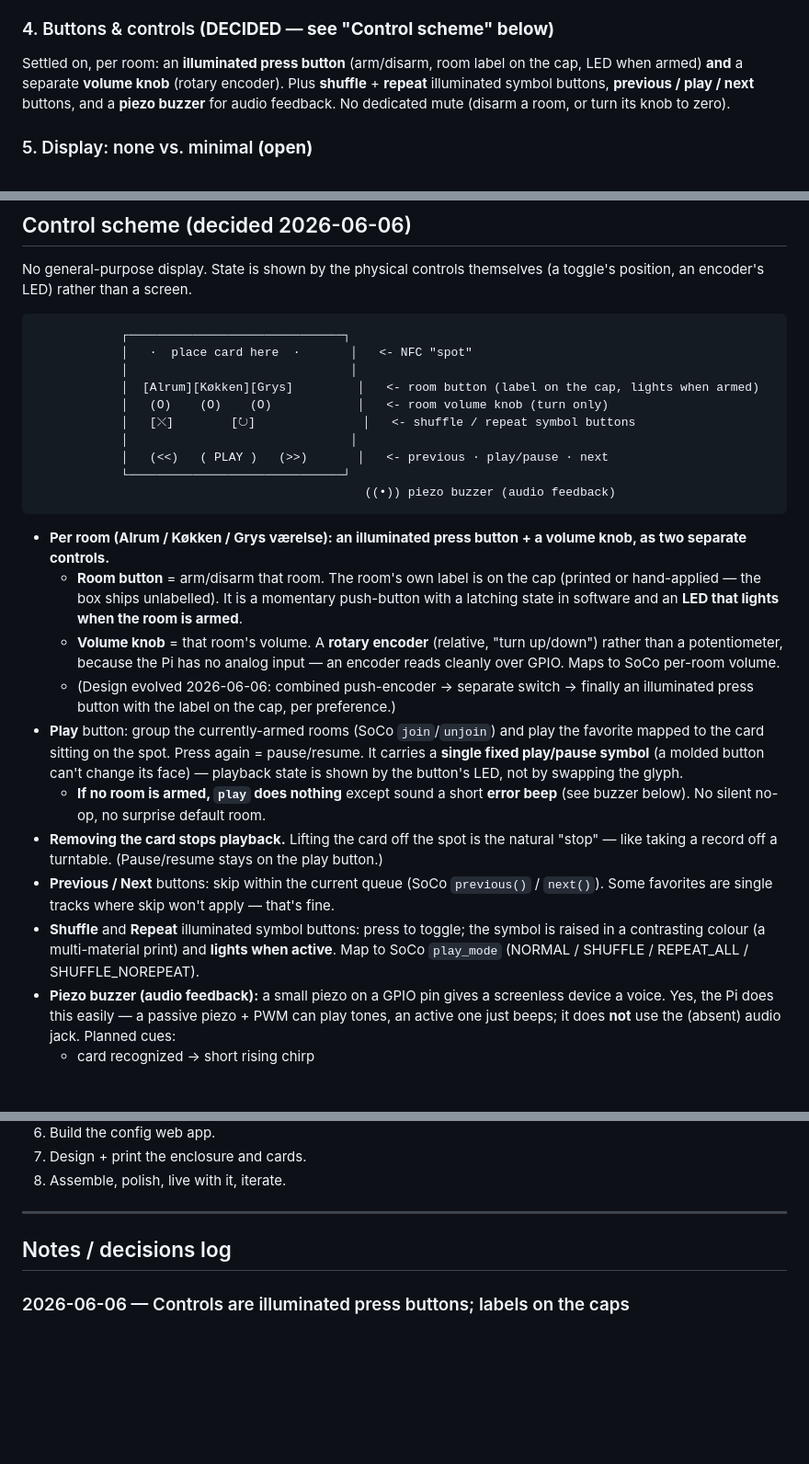
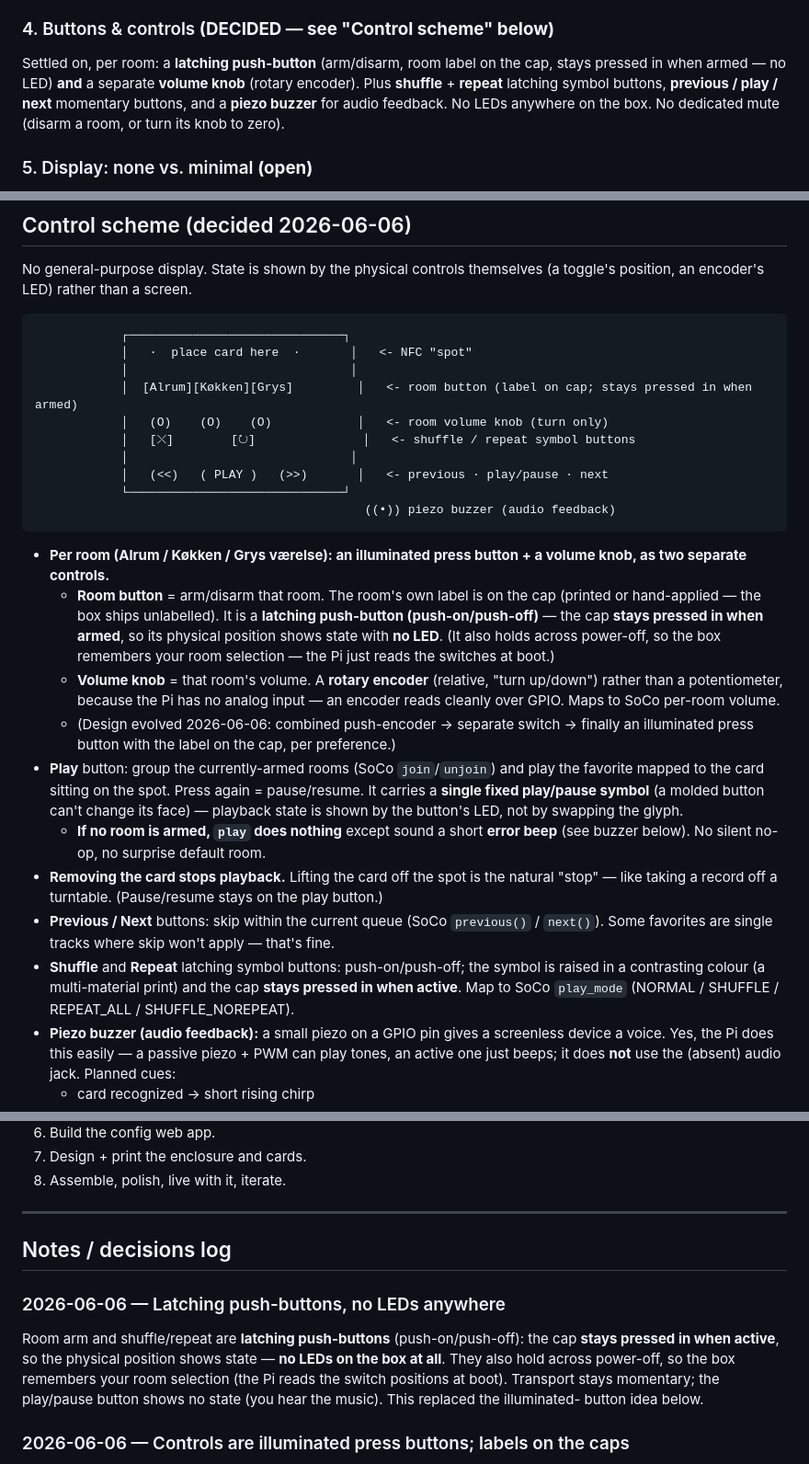
Before and after one commit to alexanderjasper/music-box, a Markdown page: README.md, 3 parts joined by grey strips. Shown at 92% size. Drawn GitHub-style; blank space fills up the shorter version.

Commit message:
Switch room/mode controls to latching push-buttons (no LEDs)
The controls become push-on/push-off latching buttons whose cap stays
pressed in when active, so the physical position shows state and the box
needs no LEDs at all — more in keeping with the no-display goal, fewer
parts, and 5 fewer GPIO lines. They also hold state across power-off, so
the box remembers the room selection (the Pi reads switch positions at
boot). Updates the BOM (latching buttons, no LEDs/resistors, ~17-pin
budget) and the README control scheme, hardware table, and decisions log.

Co-Authored-By: Claude Opus 4.8 (1M context) <noreply@anthropic.com>

```diff
--- a/README.md
+++ b/README.md
@@ -102,11 +102,11 @@ What runs the logic and talks to Sonos?
   can be added later. Podcasts beyond DR are a known gap — see findings.
 
 ### 4. Buttons & controls **(DECIDED — see "Control scheme" below)**
-Settled on, per room: an **illuminated press button** (arm/disarm, room label on the
-cap, LED when armed) **and** a separate **volume knob** (rotary encoder). Plus
-**shuffle** + **repeat** illuminated symbol buttons, **previous / play / next**
-buttons, and a **piezo buzzer** for audio feedback. No dedicated mute (disarm a room,
-or turn its knob to zero).
+Settled on, per room: a **latching push-button** (arm/disarm, room label on the cap,
+stays pressed in when armed — no LED) **and** a separate **volume knob** (rotary
+encoder). Plus **shuffle** + **repeat** latching symbol buttons, **previous / play /
+next** momentary buttons, and a **piezo buzzer** for audio feedback. No LEDs anywhere
+on the box. No dedicated mute (disarm a room, or turn its knob to zero).
 
 ### 5. Display: none vs. minimal **(open)**
 - None at all.
@@ -230,7 +230,7 @@ No general-purpose display. State is shown by the physical controls themselves
             ┌──────────────────────────────┐
             │   ·  place card here  ·       │   <- NFC "spot"
             │                               │
-            │  [Alrum][Køkken][Grys]         │   <- room button (label on the cap, lights when armed)
+            │  [Alrum][Køkken][Grys]         │   <- room button (label on cap; stays pressed in when armed)
             │   (O)    (O)    (O)            │   <- room volume knob (turn only)
             │   [⤬]        [↻]               │   <- shuffle / repeat symbol buttons
             │                               │
@@ -242,8 +242,10 @@ No general-purpose display. State is shown by the physical controls themselves
 - **Per room (Alrum / Køkken / Grys værelse): an illuminated press button + a volume
   knob, as two separate controls.**
   - **Room button** = arm/disarm that room. The room's own label is on the cap
-    (printed or hand-applied — the box ships unlabelled). It is a momentary push-button
-    with a latching state in software and an **LED that lights when the room is armed**.
+    (printed or hand-applied — the box ships unlabelled). It is a **latching push-button
+    (push-on/push-off)** — the cap **stays pressed in when armed**, so its physical
+    position shows state with **no LED**. (It also holds across power-off, so the box
+    remembers your room selection — the Pi just reads the switches at boot.)
   - **Volume knob** = that room's volume. A **rotary encoder** (relative, "turn up/down")
     rather than a potentiometer, because the Pi has no analog input — an encoder reads
     cleanly over GPIO. Maps to SoCo per-room volume.
@@ -259,9 +261,9 @@ No general-purpose display. State is shown by the physical controls themselves
   "stop" — like taking a record off a turntable. (Pause/resume stays on the play button.)
 - **Previous / Next** buttons: skip within the current queue (SoCo `previous()` /
   `next()`). Some favorites are single tracks where skip won't apply — that's fine.
-- **Shuffle** and **Repeat** illuminated symbol buttons: press to toggle; the symbol
-  is raised in a contrasting colour (a multi-material print) and **lights when active**.
-  Map to SoCo `play_mode` (NORMAL / SHUFFLE / REPEAT_ALL / SHUFFLE_NOREPEAT).
+- **Shuffle** and **Repeat** latching symbol buttons: push-on/push-off; the symbol is
+  raised in a contrasting colour (a multi-material print) and the cap **stays pressed
+  in when active**. Map to SoCo `play_mode` (NORMAL / SHUFFLE / REPEAT_ALL / SHUFFLE_NOREPEAT).
 - **Piezo buzzer (audio feedback):** a small piezo on a GPIO pin gives a screenless
   device a voice. Yes, the Pi does this easily — a passive piezo + PWM can play tones,
   an active one just beeps; it does **not** use the (absent) audio jack. Planned cues:
@@ -373,6 +375,14 @@ handwritten cards. Drives the real Sonos.*
 
 ## Notes / decisions log
 
+### 2026-06-06 — Latching push-buttons, no LEDs anywhere
+Room arm and shuffle/repeat are **latching push-buttons** (push-on/push-off): the cap
+**stays pressed in when active**, so the physical position shows state — **no LEDs on
+the box at all**. They also hold across power-off, so the box remembers your room
+selection (the Pi reads the switch positions at boot). Transport stays momentary; the
+play/pause button shows no state (you hear the music). This replaced the illuminated-
+button idea below.
+
 ### 2026-06-06 — Controls are illuminated press buttons; labels on the caps
 Final control form (after the simulator made it tangible): room arm and shuffle/repeat
 are **illuminated push-buttons**, not flip switches. The **room's label lives on the
```
Also changed, not shown: other parts of README.md (+2 -2 lines), hardware/BOM.md (+9 -7 lines).
